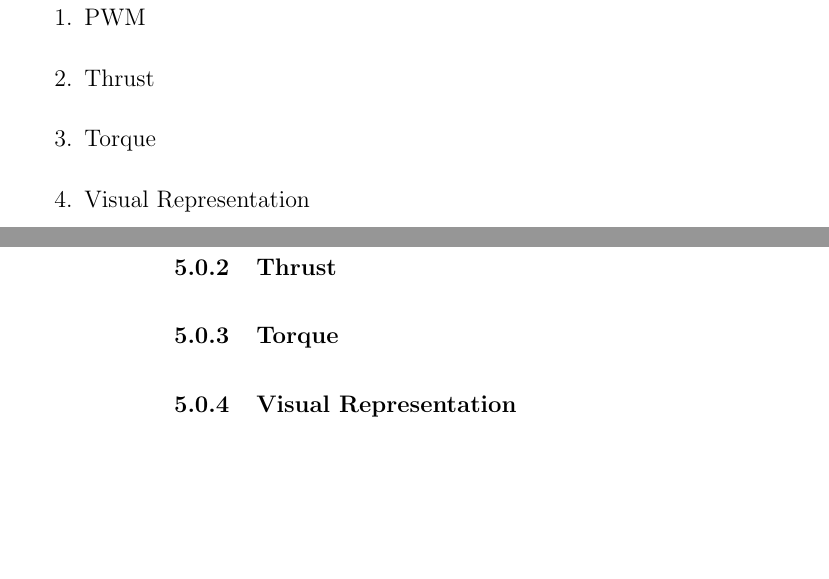
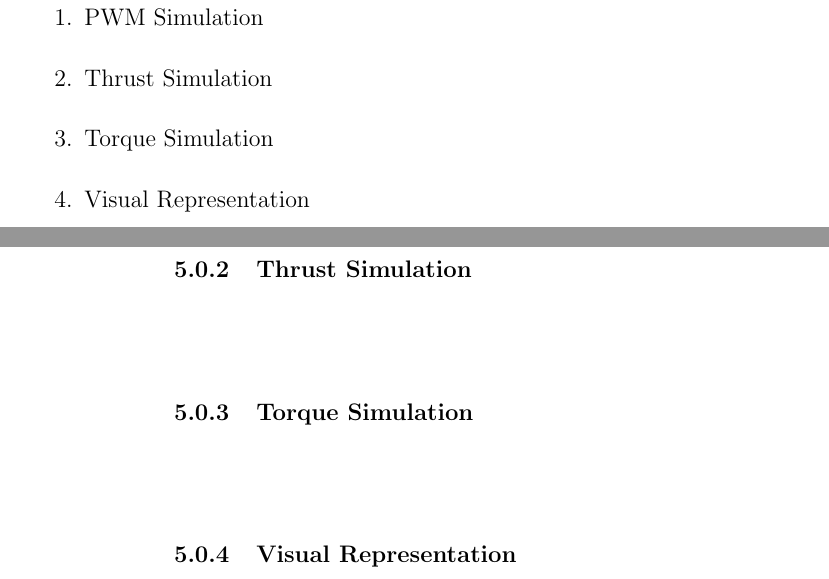
Before and after one commit to Brendoncamm/SYP, a LaTeX paper (Documents/First Semester Report/report.tex, which reads Documents/First Semester Report/Section Verbatim/preliminary_results.tex): two parts of pages 8 and 9 of 9 before the commit and two parts of pages 8 and 9 of 10 after it, joined at a grey line, cut so that both start at the same text, the shorter picture padded with empty space. Compiled offline with pdfLaTeX.

Commit message:
Update preliminary_results.tex

```diff
--- a/Documents/First Semester Report/Section Verbatim/preliminary_results.tex
+++ b/Documents/First Semester Report/Section Verbatim/preliminary_results.tex
@@ -3,15 +3,16 @@
 \section{Preliminary Results}
 \Subsection{Simulations Performed}
 \begin{enumerate}
-  \item{PWM}
-  \item{Thrust}
-  \item{Torque}
+  \item{PWM Simulation}
+  \item{Thrust Simulation}
+  \item{Torque Simulation}
   \item{Visual Representation}
-\subsubsection{PWM}
 
-\subsubsection{Thrust}
+\subsubsection{PWM Simulation}
 
-\subsubsection{Torque}
+\subsubsection{Thrust Simulation}
+
+\subsubsection{Torque Simulation}
 
 \subsubsection{Visual Representation}
 
```
Also changed, not shown: Documents/First Semester Report/Section Verbatim/preliminary_results.tex (10 more changed lines).
